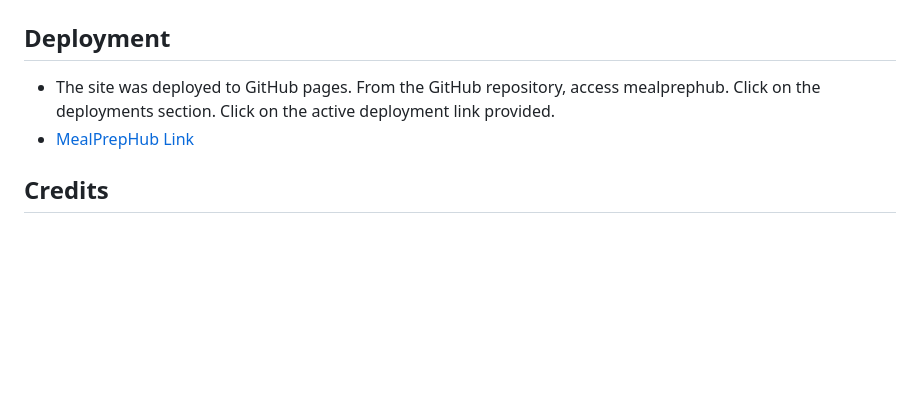
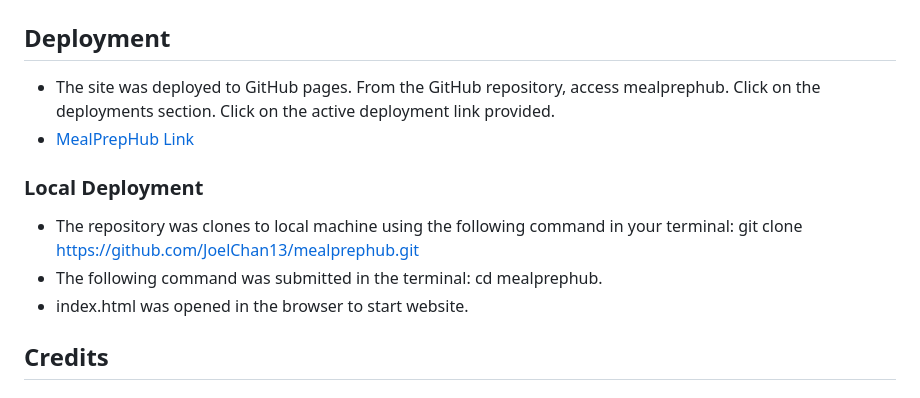
Before and after one commit to JoelChan13/MealPrepHub, a Markdown page: README.md, the part around the change. Rendered like a GitHub page; blank space fills up the shorter version.

Commit message:
add local deployment section to README.md file

```diff
--- a/README.md
+++ b/README.md
@@ -89,6 +89,11 @@ MealPrepHub is a meal prep website that provides users with healthy and deliciou
 - The site was deployed to GitHub pages. From the GitHub repository, access mealprephub. Click on the deployments section. Click on the active deployment link provided.
 - [MealPrepHub Link](https://joelchan13.github.io/mealprephub/)
 
+### Local Deployment
+- The repository was clones to local machine using the following command in your terminal: git clone <https://github.com/JoelChan13/mealprephub.git>
+- The following command was submitted in the terminal: cd mealprephub.
+- index.html was opened in the browser to start website.
+
 ## Credits
 
 ### Content
```
